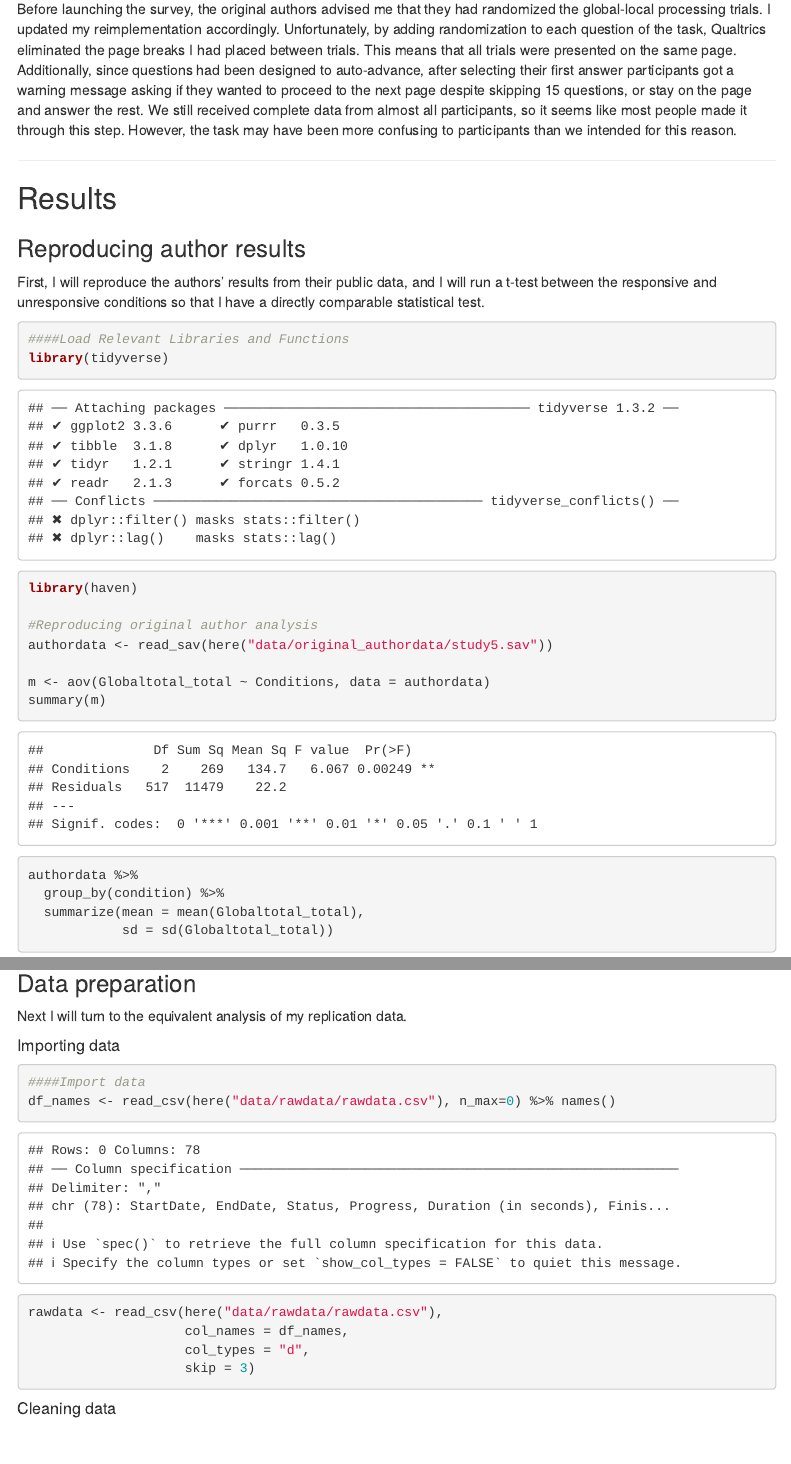
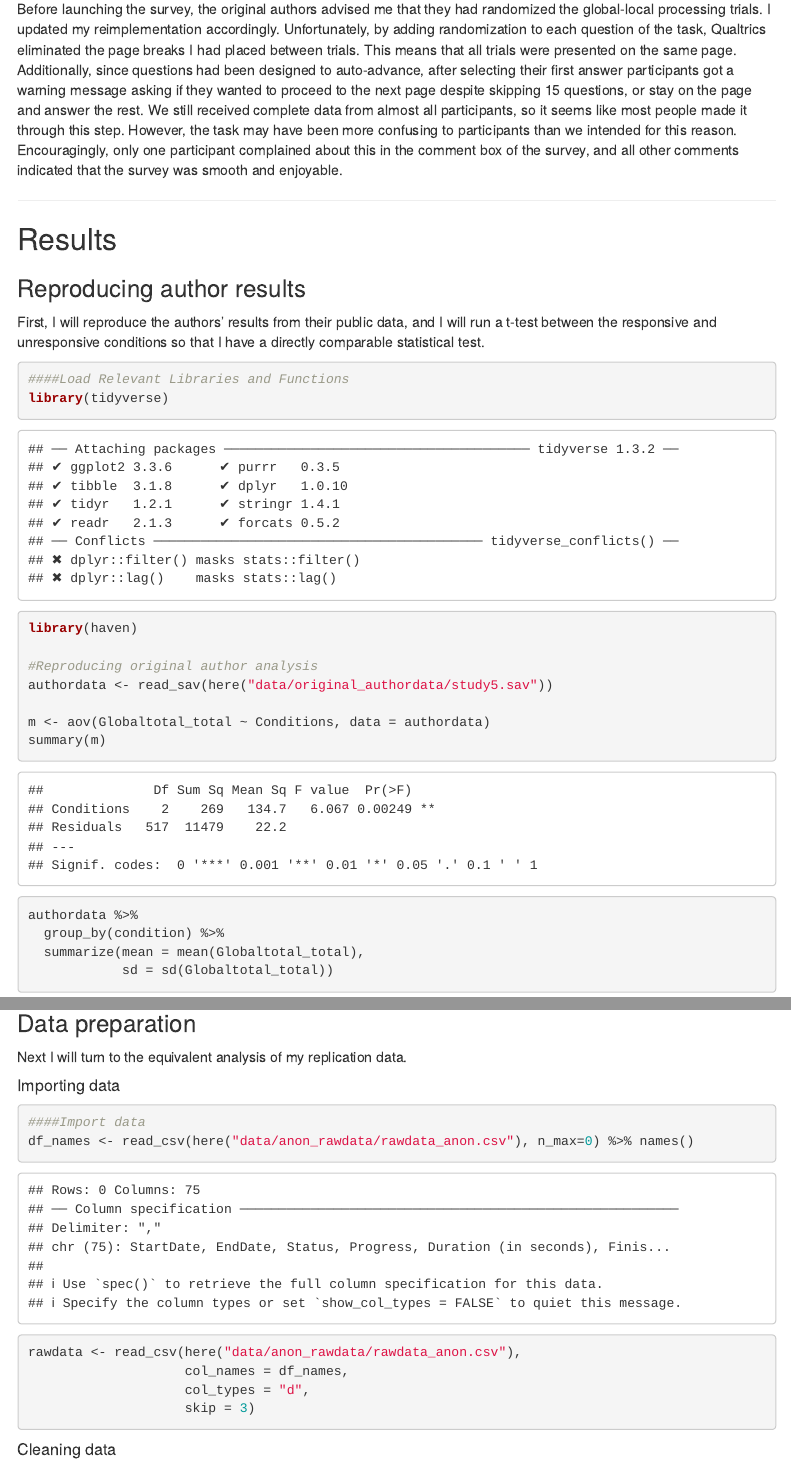
Before and after one commit to psych251/reis2018, an R Markdown document (writeup/replication_report.Rmd): the page in a window 1100 px wide, from 3760 px down, and a second part further down, joined at a grey line. The pictures show the output file writeup/replication_report.html that the author committed with the source, opened offline; menus at the side of the page are left out.

Commit message:
updated script to pull  anonymous data

````diff
--- a/writeup/replication_report.Rmd
+++ b/writeup/replication_report.Rmd
@@ -118,7 +118,7 @@ I recruited 212 English-speaking adults on Prolific. After exclusions, I was lef
 
 #### Differences from pre-data collection methods plan
 
-Before launching the survey, the original authors advised me that they had randomized the global-local processing trials. I updated my reimplementation accordingly. Unfortunately, by adding randomization to each question of the task, Qualtrics eliminated the page breaks I had placed between trials. This means that all trials were presented on the same page. Additionally, since questions had been designed to auto-advance, after selecting their first answer participants got a warning message asking if they wanted to proceed to the next page despite skipping 15 questions, or stay on the page and answer the rest. We still received complete data from almost all participants, so it seems like most people made it through this step. However, the task may have been more confusing to participants than we intended for this reason.
+Before launching the survey, the original authors advised me that they had randomized the global-local processing trials. I updated my reimplementation accordingly. Unfortunately, by adding randomization to each question of the task, Qualtrics eliminated the page breaks I had placed between trials. This means that all trials were presented on the same page. Additionally, since questions had been designed to auto-advance, after selecting their first answer participants got a warning message asking if they wanted to proceed to the next page despite skipping 15 questions, or stay on the page and answer the rest. We still received complete data from almost all participants, so it seems like most people made it through this step. However, the task may have been more confusing to participants than we intended for this reason. Encouragingly, only one participant complained about this in the comment box of the survey, and all other comments indicated that the survey was smooth and enjoyable.
 
 ***
 
@@ -173,12 +173,13 @@ Next I will turn to the equivalent analysis of my replication data.
 ```{r, Import raw data, warning=F}
 
 ####Import data
-df_names <- read_csv(here("data/rawdata/rawdata.csv"), n_max=0) %>% names()
+df_names <- read_csv(here("data/anon_rawdata/rawdata_anon.csv"), n_max=0) %>% names()
 
-rawdata <- read_csv(here("data/rawdata/rawdata.csv"),
+rawdata <- read_csv(here("data/anon_rawdata/rawdata_anon.csv"),
                     col_names = df_names,
                     col_types = "d",
                     skip = 3)
+
 
 ```
 
````
Also changed, not shown: writeup/replication_report.html.
